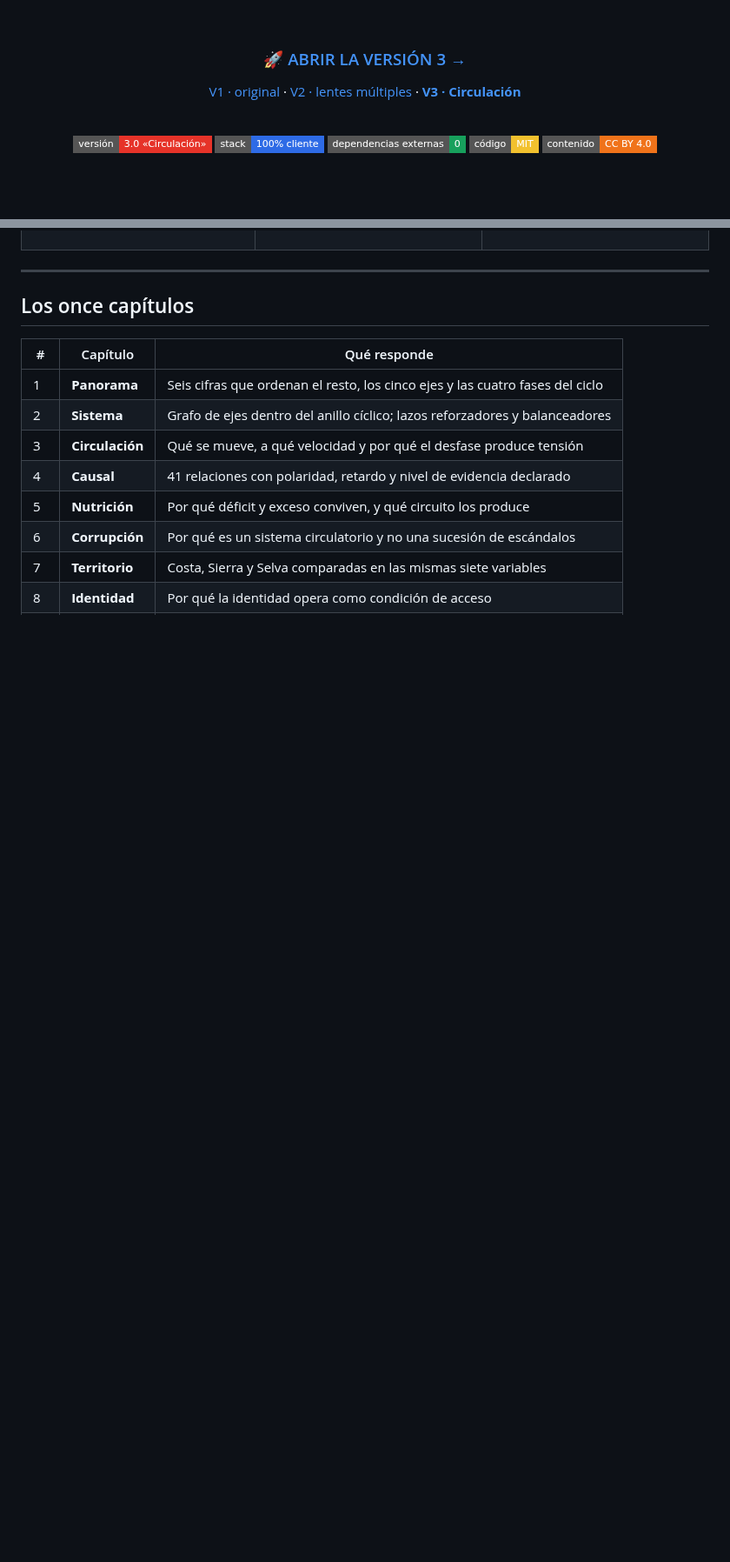
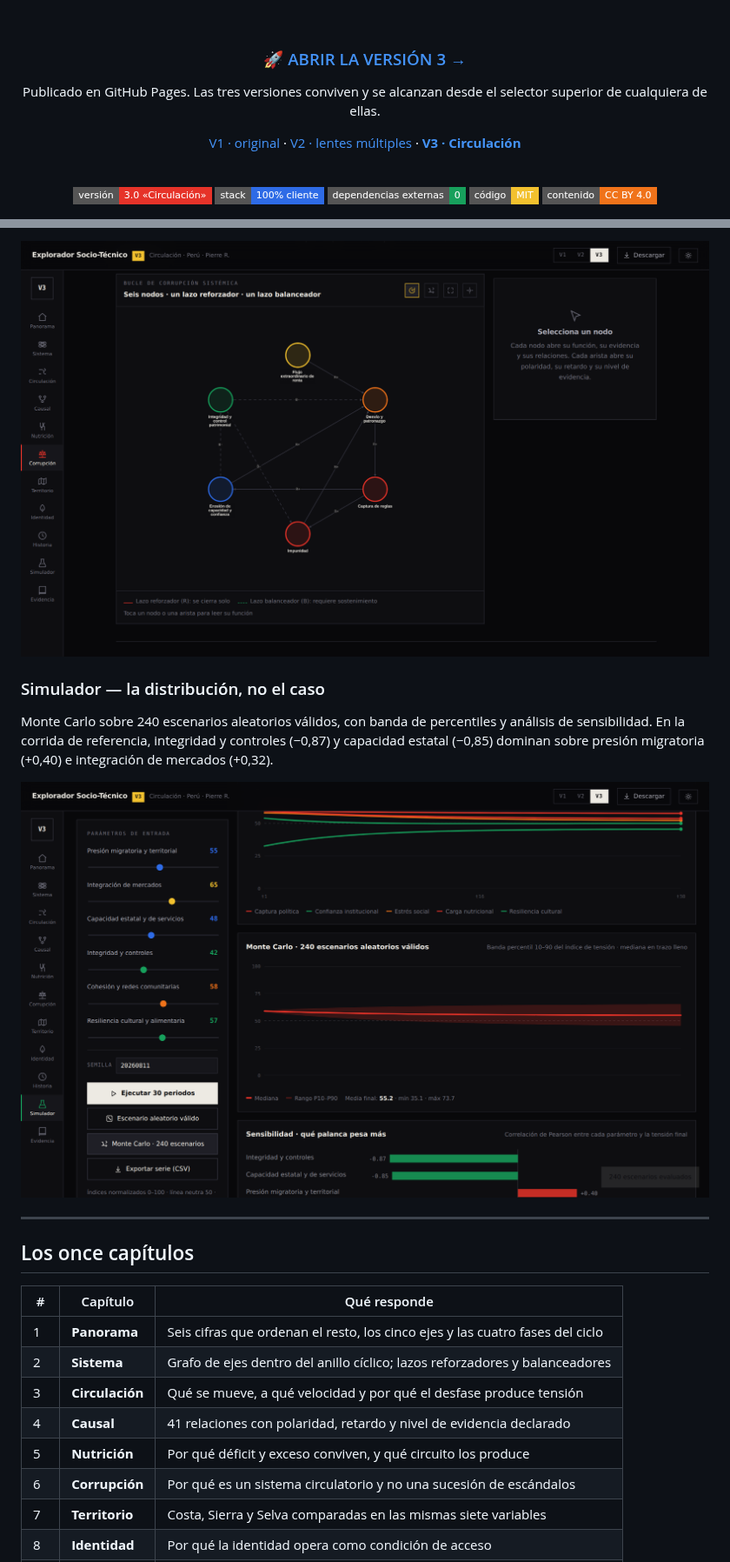
Before and after one commit to oprbguitar/explorador-sociotecnico, a Markdown page: README.md, 2 parts joined by grey strips. Shown at 87% size. GitHub-like rendering; pictures changed too: docs/img/v3-corrupcion.png (added), docs/img/v3-simulador.png (added); badges without logos; blank space fills up the shorter version.

```diff
--- a/README.md
+++ b/README.md
@@ -14,6 +14,9 @@ y un simulador estocástico.
 
 ### 🚀 [ABRIR LA VERSIÓN 3 →](https://oprbguitar.github.io/explorador-sociotecnico/v3.html)
 
+Publicado en GitHub Pages. Las tres versiones conviven y se alcanzan
+desde el selector superior de cualquiera de ellas.
+
 [V1 · original](https://oprbguitar.github.io/explorador-sociotecnico/) ·
 [V2 · lentes múltiples](https://oprbguitar.github.io/explorador-sociotecnico/v2.html) ·
 **[V3 · Circulación](https://oprbguitar.github.io/explorador-sociotecnico/v3.html)**
@@ -135,3 +161,13 @@ causales en CSV, serie del simulador en CSV, e impresión a PDF.
+![Módulo de corrupción](docs/img/v3-corrupcion.png)
+
+### Simulador — la distribución, no el caso
+
+Monte Carlo sobre 240 escenarios aleatorios válidos, con banda de percentiles y análisis de
+sensibilidad. En la corrida de referencia, integridad y controles (−0,87) y capacidad estatal
+(−0,85) dominan sobre presión migratoria (+0,40) e integración de mercados (+0,32).
+
+![Simulador con Monte Carlo y sensibilidad](docs/img/v3-simulador.png)
+
 ---
 
 ## Los once capítulos
```
Also changed, not shown: other parts of README.md (+33 -0 lines), docs/img/v3-circulacion.png (added), docs/img/v3-nutricion.png (added), docs/img/v3-panorama.png (added), docs/img/v3-sistema.png (added).
